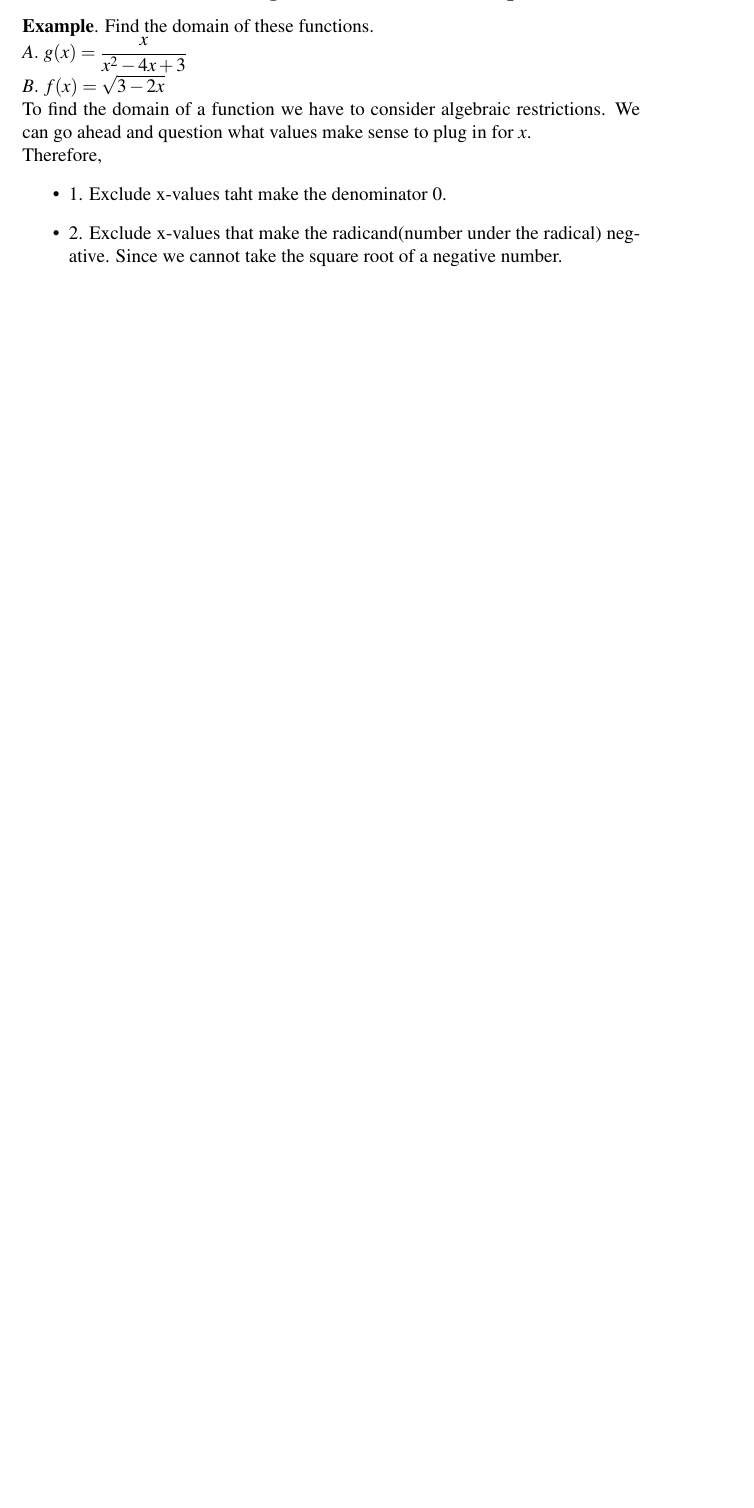
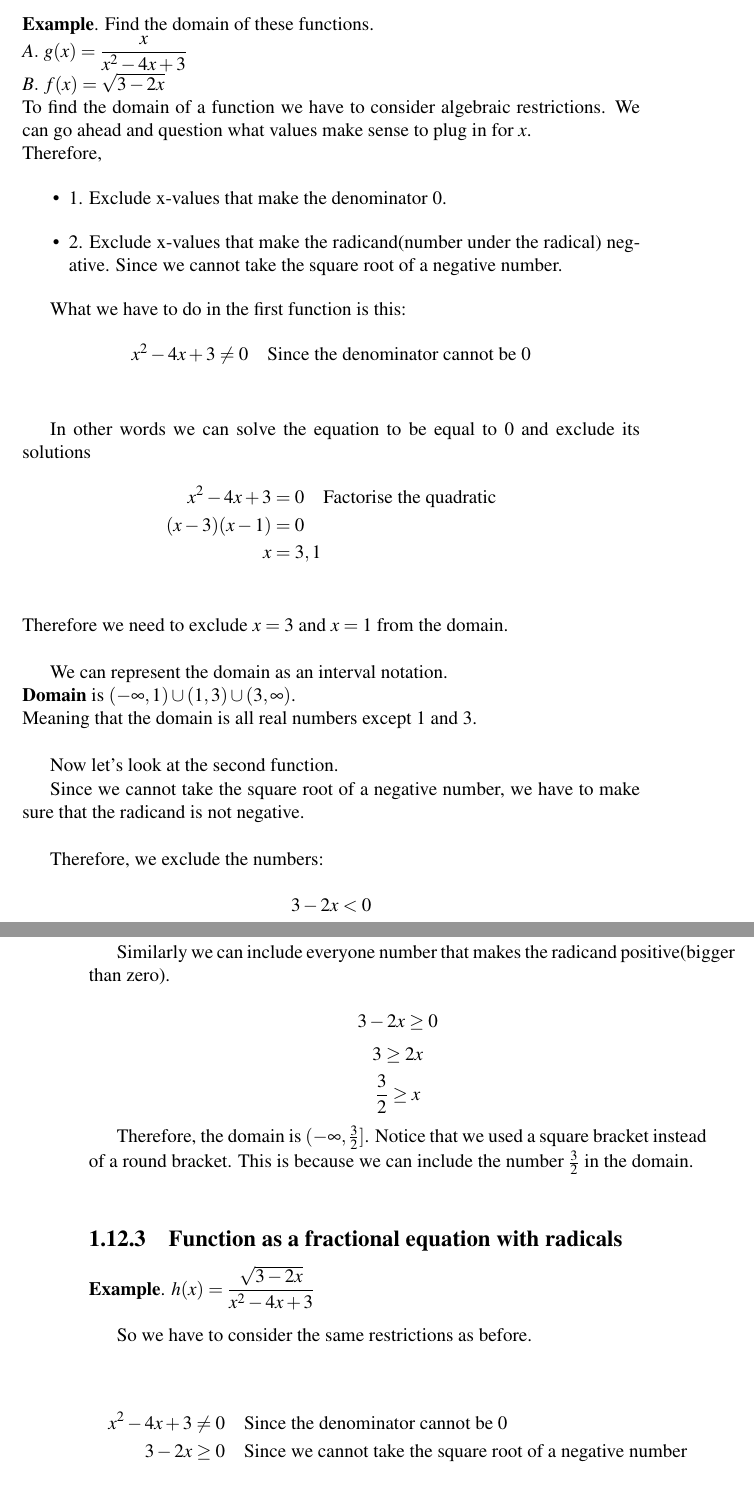
Before and after one commit to Hadhzy/Mathematics, a LaTeX book (main.tex, which reads algebra-pre-calculus/functions/main.tex): part of page 41 of 41 before the commit and two parts of pages 43 and 44 of 44 after it, the two joined at a grey line, cut so that both start at the same text, the shorter picture padded with empty space. Compiled offline with pdfLaTeX.

Commit message:
adding interval and extending function section.

```diff
--- a/algebra-pre-calculus/functions/main.tex
+++ b/algebra-pre-calculus/functions/main.tex
@@ -60,6 +60,49 @@ $\displaystyle B. \ f(x) = \sqrt{3-2x}$ \\
 To find the domain of a function we have to consider algebraic restrictions. We can go ahead and question what values make sense to plug in for $x$. \\
 Therefore,
 \begin{itemize}
-    \item 1. Exclude x-values taht make the denominator 0.
-    \item 2. Exclude x-values that make the radicand(number under the radical) negative. Since we cannot take the square root of a negative number.
+	\item 1. Exclude x-values that make the denominator 0.
+	\item 2. Exclude x-values that make the radicand(number under the radical) negative. Since we cannot take the square root of a negative number.
 \end{itemize}
+
+What we have to do in the first function is this:
+\begin{align*}
+	x^2-4x+3 & \neq 0 \quad \text{Since the denominator cannot be 0} \\
+\end{align*}
+
+In other words we can solve the equation to be equal to 0 and exclude its solutions
+\begin{align*}
+	x^2-4x+3   & = 0 \quad \text{Factorise the quadratic} \\
+	(x-3)(x-1) & = 0                                      \\
+	x          & = 3, 1                                   \\
+\end{align*}
+Therefore we need to exclude $x=3$ and $x=1$ from the domain. \\
+
+We can represent the domain as an interval notation. \\
+\textbf{Domain} is $(-\infty, 1) \cup (1, 3) \cup (3, \infty)$. \\
+Meaning that the domain is all real numbers except $1$ and $3$. \\
+
+Now let's look at the second function.
+
+Since we cannot take the square root of a negative number, we have to make sure that the radicand is not negative. \\
+
+Therefore, we exclude the numbers:
+$$ 3-2x < 0$$
+
+Similarly we can include everyone number that makes the radicand positive(bigger than zero). \\
+$$ 3-2x \ge 0$$
+$$ 3 \ge 2x$$
+$$ \frac{3}{2} \ge x$$
+
+Therefore, the domain is $(-\infty, \frac{3}{2}]$.
+Notice that we used a square bracket instead of a round bracket. This is because we can include the number $\frac{3}{2}$ in the domain. \\
+
+\subsection{Function as a fractional equation with radicals}
+
+\textbf{Example}. $\displaystyle h(x)=\frac{\sqrt{3-2x}}{x^2-4x+3}$ \\
+
+So we have to consider the same restrictions as before. \\
+
+\begin{align*}
+	x^2-4x+3 &\neq 0 \quad \text{Since the denominator cannot be 0} \\
+	3-2x &\ge 0 \quad \text{Since we cannot take the square root of a negative number} \\
+\end{align*}
```
Also changed, not shown: algebra-pre-calculus/intervals/main.tex (added, +43 -0 lines), algebra-pre-calculus/radicals/main.tex (+3 -3 lines), main.tex (+2 -1 lines), algebra-pre-calculus/functions/main.tex (9 more changed lines), 1 other file.
